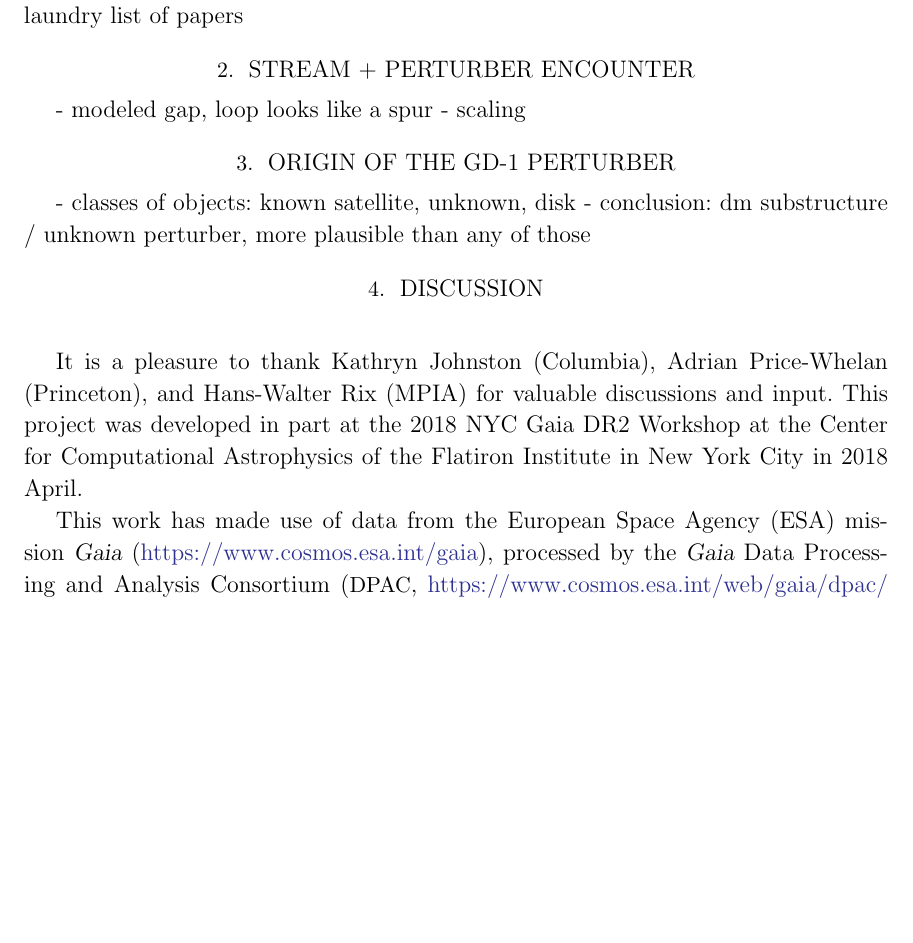
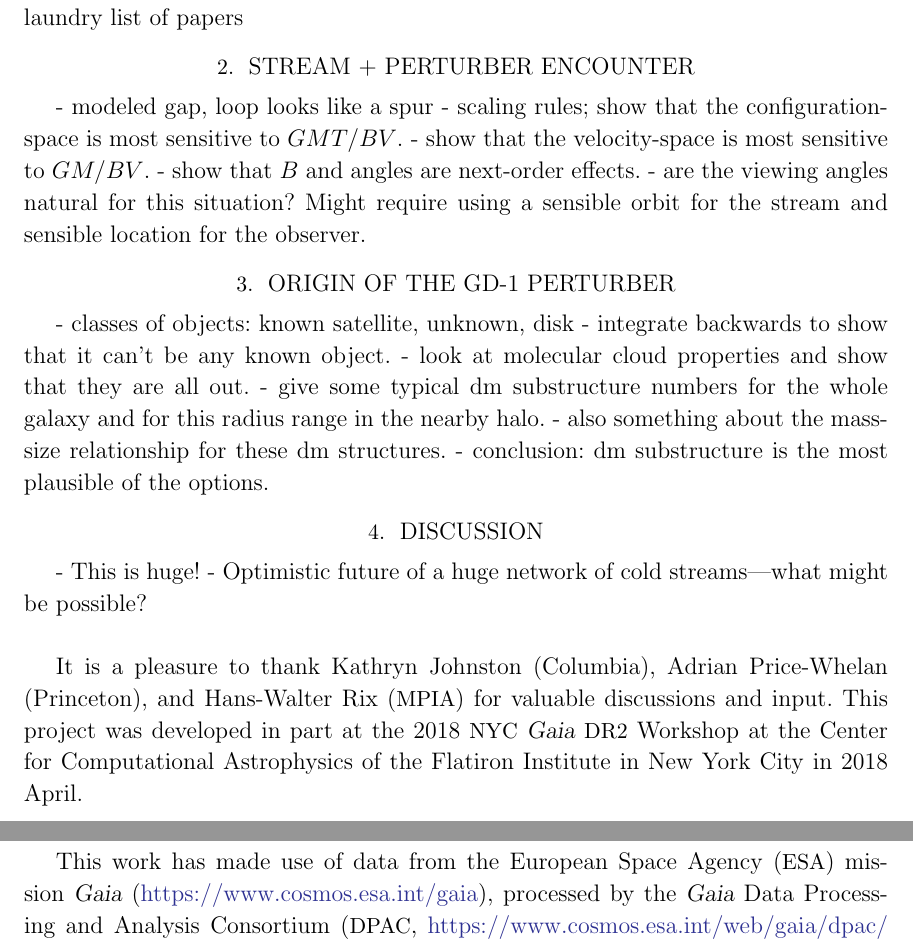
Before and after one commit to abonaca/gd1_spur, a LaTeX paper (paper/spur.tex): part of page 2 of 2 before the commit and two parts of pages 2 and 3 of 3 after it, the two joined at a grey line, cut so that both start at the same text, the shorter picture padded with empty space. Compiled offline with pdfLaTeX.

Commit message:
tweaks, outline

```diff
--- a/paper/spur.tex
+++ b/paper/spur.tex
@@ -23,7 +23,7 @@
 % \newcommand{\T}{^{\mathsf{T}}}
 % \newcommand{\inv}{^{-1}}
 
-\shorttitle{dynamical evidence for substructure}
+\shorttitle{dynamical evidence of a dark-matter substructure}
 \shortauthors{bonaca \& hogg}
 
 \begin{document}\sloppy\sloppypar\raggedbottom\frenchspacing
@@ -87,12 +87,20 @@ cosmology: dark matter --- }
 \section{Stream + perturber encounter}
 \label{sec:model}
 - modeled gap, loop looks like a spur
-- scaling
+- scaling rules; show that the configuration-space is most sensitive to $GMT/BV$.
+- show that the velocity-space is most sensitive to $GM/BV$.
+- show that $B$ and angles are next-order effects.
+- are the viewing angles natural for this situation? Might require using a sensible
+orbit for the stream and sensible location for the observer.
 
 \section{Origin of the GD-1 perturber}
 \label{sec:origin}
 - classes of objects: known satellite, unknown, disk
-- conclusion: dm substructure / unknown perturber, more plausible than any of those
+- integrate backwards to show that it can't be any known object.
+- look at molecular cloud properties and show that they are all out.
+- give some typical dm substructure numbers for the whole galaxy and for this radius range in the nearby halo.
+- also something about the mass-size relationship for these dm structures.
+- conclusion: dm substructure is the most plausible of the options.
 
 \begin{figure}
 \begin{center}
@@ -103,19 +111,22 @@ cosmology: dark matter --- }
 \end{figure}
 
 \section{Discussion}
+- This is huge!
+- Optimistic future of a huge network of cold streams---what might be possible?
 
 \acknowledgements
 It is a pleasure to thank
   Kathryn Johnston (Columbia),
   Adrian Price-Whelan (Princeton),
   and
-  Hans-Walter Rix (MPIA)
+  Hans-Walter Rix (\acronym{MPIA})
 for valuable discussions and input.
 This project was developed in part at the
-2018 NYC Gaia DR2 Workshop at the Center for Computational Astrophysics of
-the Flatiron Institute in New York City in 2018 April.
+2018 \acronym{NYC} \Gaia\ \acronym{DR2} Workshop
+at the Center for Computational Astrophysics of the Flatiron Institute
+in New York City in 2018 April.
 
-This work has made use of data from the European Space Agency (ESA) mission
+This work has made use of data from the European Space Agency (\acronym{ESA}) mission
 \Gaia\ (\url{https://www.cosmos.esa.int/gaia}), processed by the \Gaia\ Data
 Processing and Analysis Consortium (\acronym{DPAC},
 \url{https://www.cosmos.esa.int/web/gaia/dpac/consortium}). Funding for the
```
Also changed, not shown: paper/spur.tex (4 more changed lines).
